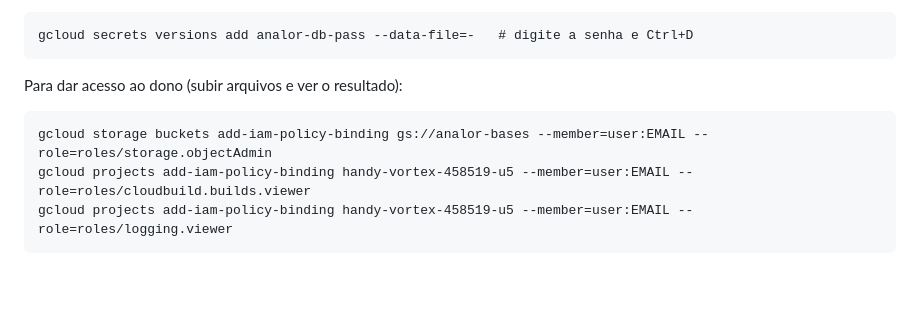
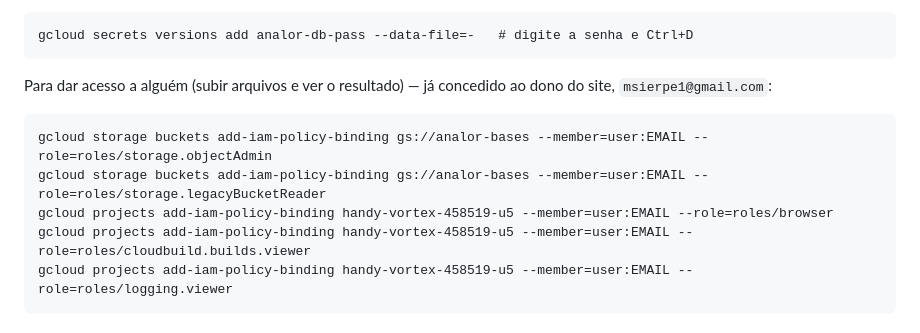
Before and after one commit to osierpe/analor, a Markdown page: analor-2.0/db/README.md, the part around the change. GitHub-like rendering; blank space fills up the shorter version.

Commit message:
documenta o acesso do dono do site ao bucket de bases
Co-Authored-By: Claude Opus 5.5 <noreply@anthropic.com>

````diff
--- a/analor-2.0/db/README.md
+++ b/analor-2.0/db/README.md
@@ -88,10 +88,13 @@ Ao trocar a **senha do `analor-app`**:
 gcloud secrets versions add analor-db-pass --data-file=-   # digite a senha e Ctrl+D
 ```
 
-Para dar acesso ao dono (subir arquivos e ver o resultado):
+Para dar acesso a alguém (subir arquivos e ver o resultado) — já
+concedido ao dono do site, `msierpe1@gmail.com`:
 
 ```
 gcloud storage buckets add-iam-policy-binding gs://analor-bases --member=user:EMAIL --role=roles/storage.objectAdmin
+gcloud storage buckets add-iam-policy-binding gs://analor-bases --member=user:EMAIL --role=roles/storage.legacyBucketReader
+gcloud projects add-iam-policy-binding handy-vortex-458519-u5 --member=user:EMAIL --role=roles/browser
 gcloud projects add-iam-policy-binding handy-vortex-458519-u5 --member=user:EMAIL --role=roles/cloudbuild.builds.viewer
 gcloud projects add-iam-policy-binding handy-vortex-458519-u5 --member=user:EMAIL --role=roles/logging.viewer
 ```
````
